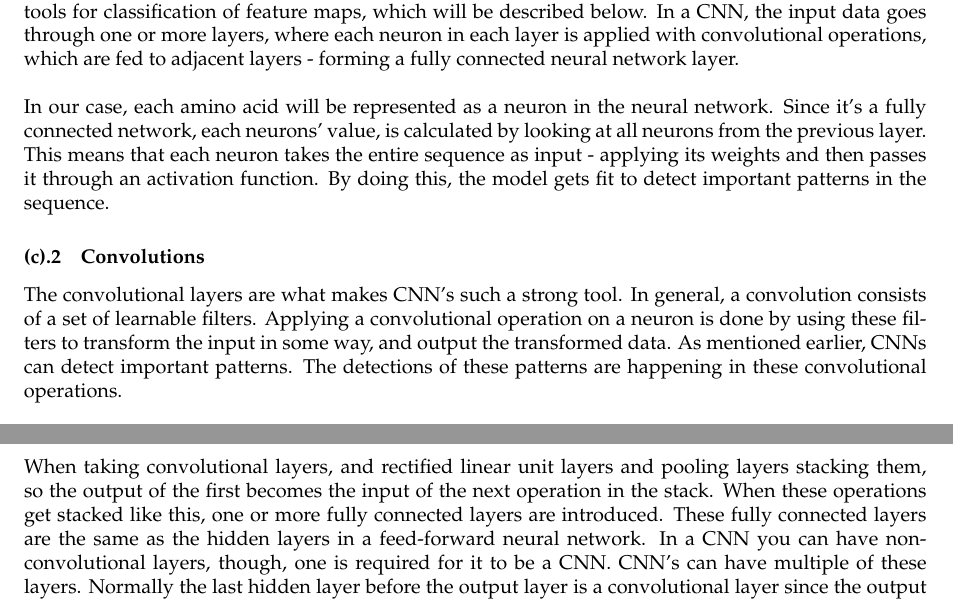
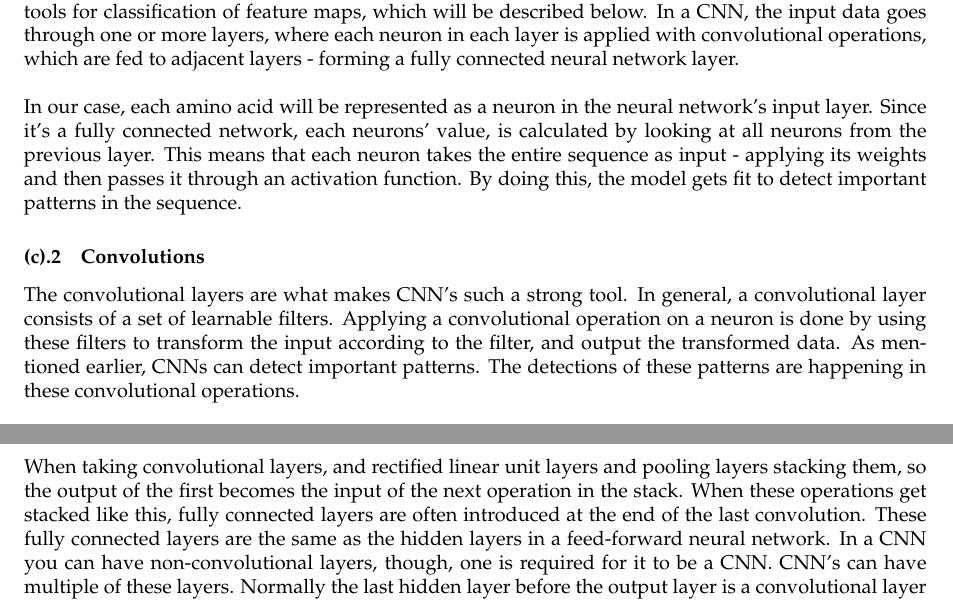
Before and after one commit to Cavtheman/proteinbachelor, a LaTeX document (report/master.tex, which reads report/latex/cnn/FCL.tex, report/latex/cnn/cnn_model.tex, report/latex/cnn/convolutions.tex): two parts of pages 5 and 8 of 15, joined at a grey line, cut so that both start at the same text. Compiled offline with pdfLaTeX.

Commit message:
small fixes

```diff
--- a/report/latex/cnn/FCL.tex
+++ b/report/latex/cnn/FCL.tex
@@ -1 +1 @@
-When taking convolutional layers, and rectified linear unit layers and pooling layers stacking them, so the output of the first becomes the input of the next operation in the stack. When these operations get stacked like this, one or more fully connected layers are introduced. These fully connected layers are the same as the hidden layers in a feed-forward neural network. In a CNN you can have non-convolutional layers, though, one is required for it to be a CNN. CNN's can have multiple of these layers. Normally the last hidden layer before the output layer is a convolutional layer since the output of this convolutional layer can help make a better estimation for correct output.
+When taking convolutional layers, and rectified linear unit layers and pooling layers stacking them, so the output of the first becomes the input of the next operation in the stack. When these operations get stacked like this, fully connected layers are often introduced at the end of the last convolution. These fully connected layers are the same as the hidden layers in a feed-forward neural network. In a CNN you can have non-convolutional layers, though, one is required for it to be a CNN. CNN's can have multiple of these layers. Normally the last hidden layer before the output layer is a convolutional layer since the output of this convolutional layer can help make a better estimation for correct output.
--- a/report/latex/cnn/cnn_model.tex
+++ b/report/latex/cnn/cnn_model.tex
@@ -1,4 +1,4 @@
 In our project, one of the model we use is a convolutional neural network(CNN). CNN's are strong tools for classification of feature maps, which will be described below. In a CNN, the input data goes through one or more layers, where each neuron in each layer is applied with convolutional operations, which are fed to adjacent layers - forming a fully connected neural network layer. \\
 
 \noindent
-In our case, each amino acid will be represented as a neuron in the neural network. Since it's a fully connected network, each neurons' value, is calculated by looking at all neurons from the previous layer. This means that each neuron takes the entire sequence as input - applying its weights and then passes it through an activation function. By doing this, the model gets fit to detect important patterns in the sequence.
+In our case, each amino acid will be represented as a neuron in the neural network's input layer. Since it's a fully connected network, each neurons' value, is calculated by looking at all neurons from the previous layer. This means that each neuron takes the entire sequence as input - applying its weights and then passes it through an activation function. By doing this, the model gets fit to detect important patterns in the sequence.
--- a/report/latex/cnn/convolutions.tex
+++ b/report/latex/cnn/convolutions.tex
@@ -1,4 +1,4 @@
-The convolutional layers are what makes CNN's such a strong tool. In general, a convolution consists of a set of learnable filters. Applying a convolutional operation on a neuron is done by using these filters to transform the input in some way, and output the transformed data. As mentioned earlier, CNNs can detect important patterns. The detections of these patterns are happening in these convolutional operations.\\
+The convolutional layers are what makes CNN's such a strong tool. In general, a convolutional layer consists of a set of learnable filters. Applying a convolutional operation on a neuron is done by using these filters to transform the input according to the filter, and output the transformed data. As mentioned earlier, CNNs can detect important patterns. The detections of these patterns are happening in these convolutional operations.\\
 
 \noindent
 These filters also called 'kernels', are simply just small matrixes initialized with some predefined dimensions and random values. When a kernel is applied on some feature map, the kernel simply convolve across all the feature-channels.\\
```
